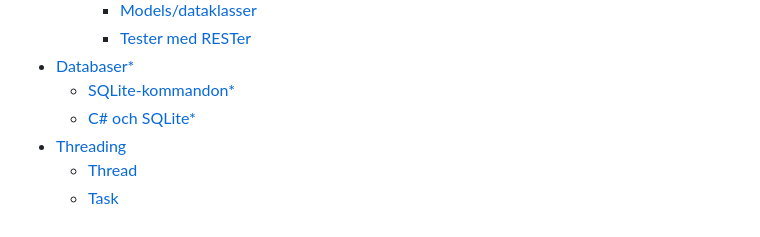
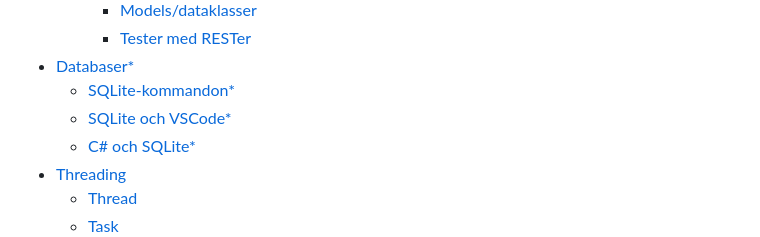
Before and after one commit to krank/csharp-ref, a Markdown page: SUMMARY.md, the part around the change. GitHub-like rendering.

```diff
--- a/SUMMARY.md
+++ b/SUMMARY.md
@@ -91,6 +91,7 @@
     * [Tester med RESTer](annat/naetverk-och-internet-.../restful-server/tester-med-rester.md)
 * [Databaser\*](annat/databaser/README.md)
   * [SQLite-kommandon\*](annat/databaser/sqlite-kommandon.md)
+  * [SQLite och VSCode\*](annat/databaser/sqlite-och-vscode.md)
   * [C# och SQLite\*](annat/databaser/c-och-sqlite.md)
 * [Threading](annat/threading/README.md)
   * [Thread](annat/threading/thread.md)
```
Also changed, not shown: annat/databaser/sqlite-och-vscode.md (added, +37 -0 lines), mjukvara/visual-studio-code/instaellningar.md (+1 -1 lines), mjukvara/visual-studio-code/nya-projekt.md (+1 -1 lines), .gitbook/assets/image (1) (1).png (added), .gitbook/assets/image (1).png, .gitbook/assets/image (3) (2).png (added), .gitbook/assets/image (3).png, .gitbook/assets/image (40).png (added), .gitbook/assets/image.png.
